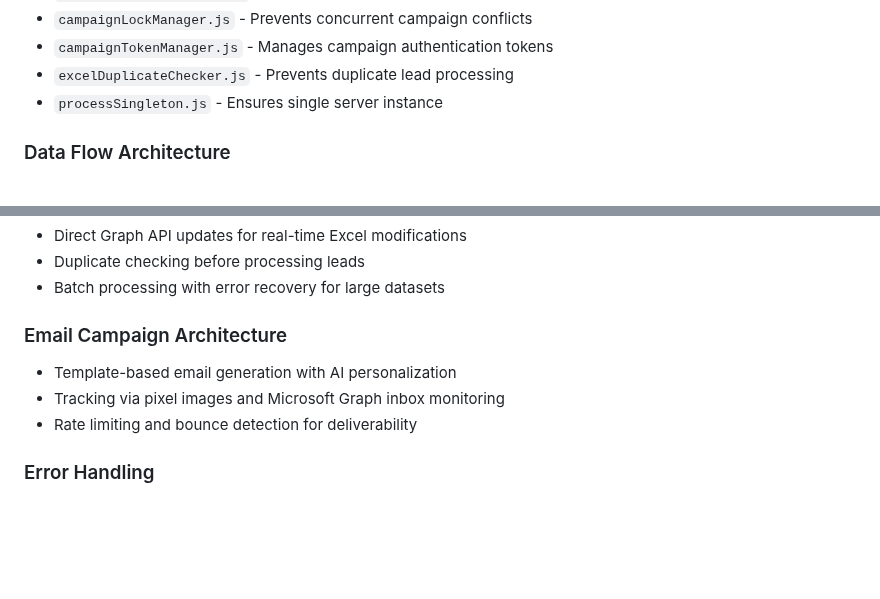
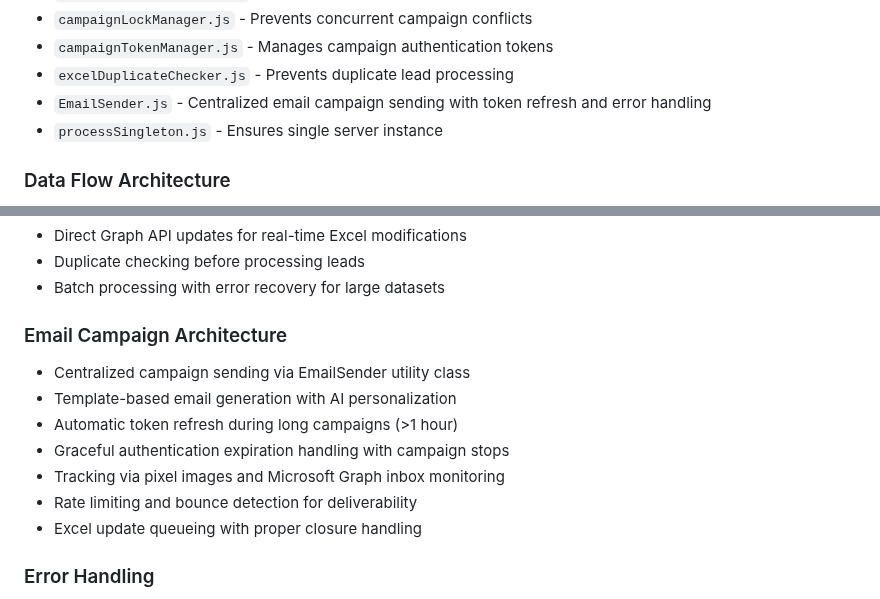
Before and after one commit to BenefitsCare25/LGA, a Markdown page: CLAUDE.md, 2 parts joined by grey strips. Rendered like a GitHub page; blank space fills up the shorter version.

Commit message:
Update CLAUDE.md to document EmailSender utility

```diff
--- a/CLAUDE.md
+++ b/CLAUDE.md
@@ -47,6 +47,7 @@ This is a lead generation automation tool that combines Apollo.io scraping with
 - `campaignLockManager.js` - Prevents concurrent campaign conflicts
 - `campaignTokenManager.js` - Manages campaign authentication tokens
 - `excelDuplicateChecker.js` - Prevents duplicate lead processing
+- `EmailSender.js` - Centralized email campaign sending with token refresh and error handling
 - `processSingleton.js` - Ensures single server instance
 
 ### Data Flow Architecture
@@ -108,9 +109,13 @@ Required environment variables (see `.env.example`):
 - Batch processing with error recovery for large datasets
 
 ### Email Campaign Architecture
+- Centralized campaign sending via EmailSender utility class
 - Template-based email generation with AI personalization
+- Automatic token refresh during long campaigns (>1 hour)
+- Graceful authentication expiration handling with campaign stops
 - Tracking via pixel images and Microsoft Graph inbox monitoring
 - Rate limiting and bounce detection for deliverability
+- Excel update queueing with proper closure handling
 
 ### Error Handling
 - Graceful degradation when optional services are unavailable
```
